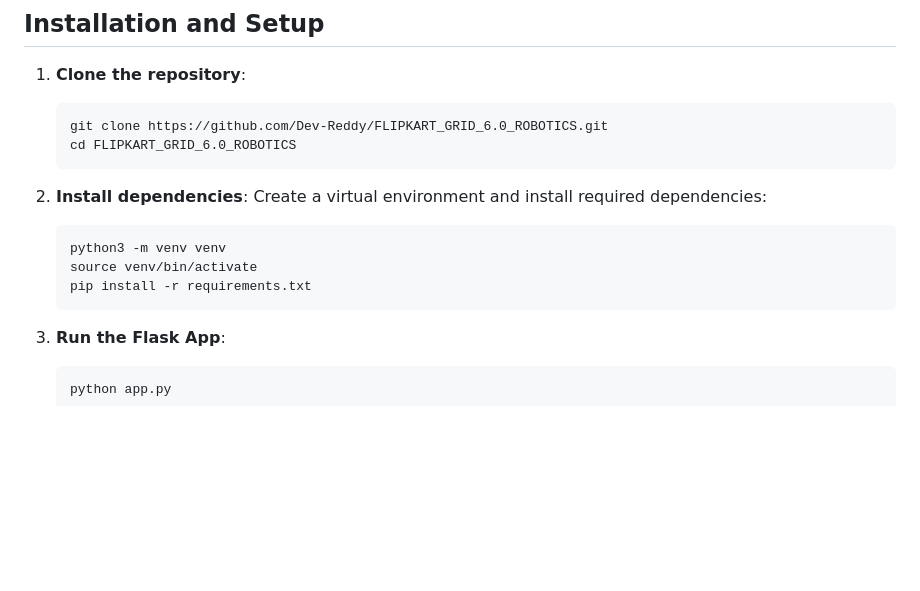
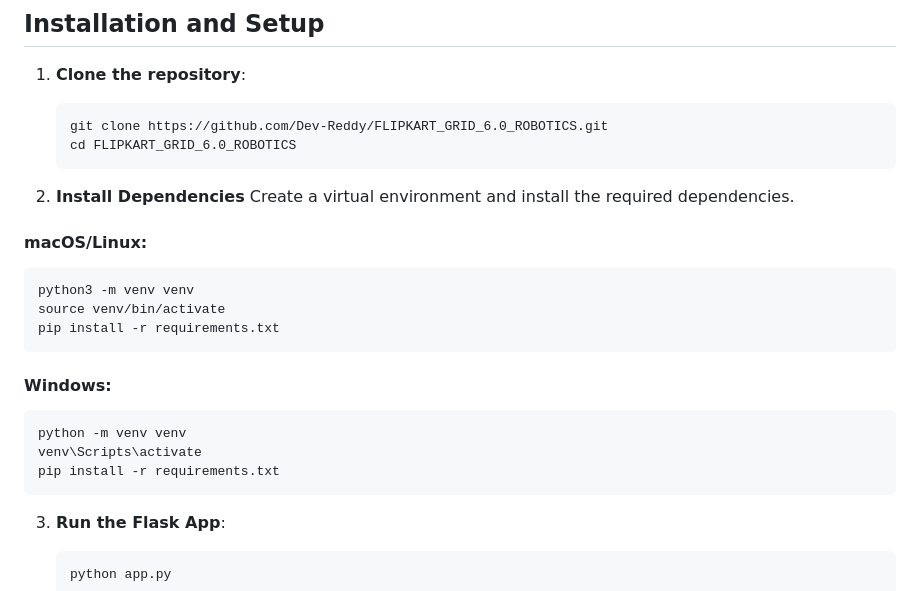
Before and after one commit to Dev-Reddy/FRESCO, a Markdown page: README.md, the part around the change. GitHub-like rendering; blank space fills up the shorter version.

Commit message:
venv windows

````diff
--- a/README.md
+++ b/README.md
@@ -45,13 +45,22 @@ The following fruits and vegetables are supported for freshness detection:
     cd FLIPKART_GRID_6.0_ROBOTICS
     ```
 
-2. **Install dependencies**:
-    Create a virtual environment and install required dependencies:
-    ```bash
-    python3 -m venv venv
-    source venv/bin/activate
-    pip install -r requirements.txt
-    ```
+2. **Install Dependencies**
+Create a virtual environment and install the required dependencies.
+
+#### macOS/Linux:
+```bash
+python3 -m venv venv
+source venv/bin/activate
+pip install -r requirements.txt
+```
+
+#### Windows:
+```bash
+python -m venv venv
+venv\Scripts\activate
+pip install -r requirements.txt
+```
 
 3. **Run the Flask App**:
     ```bash
````
